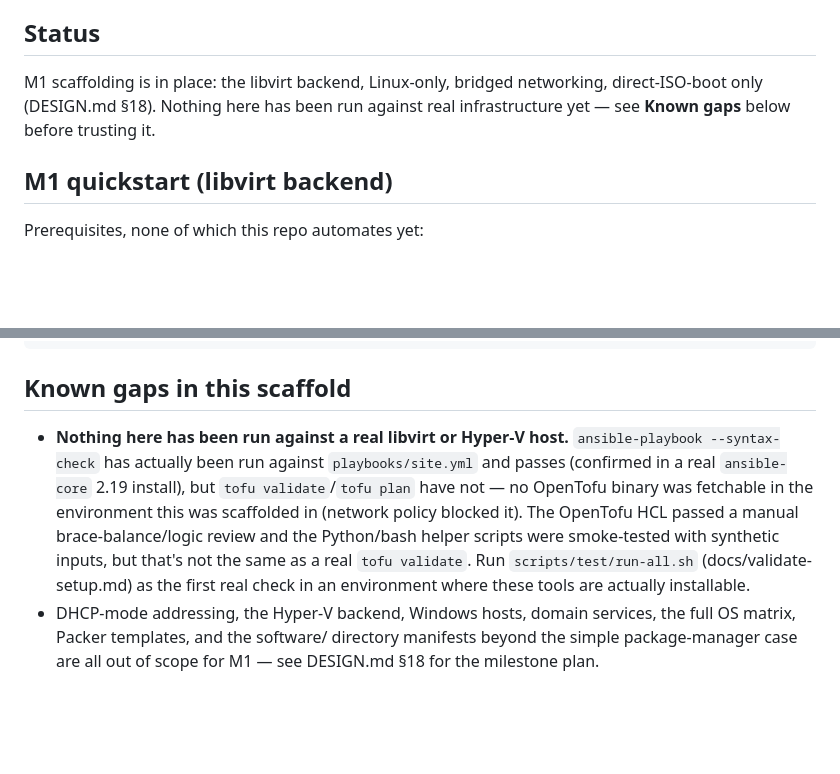
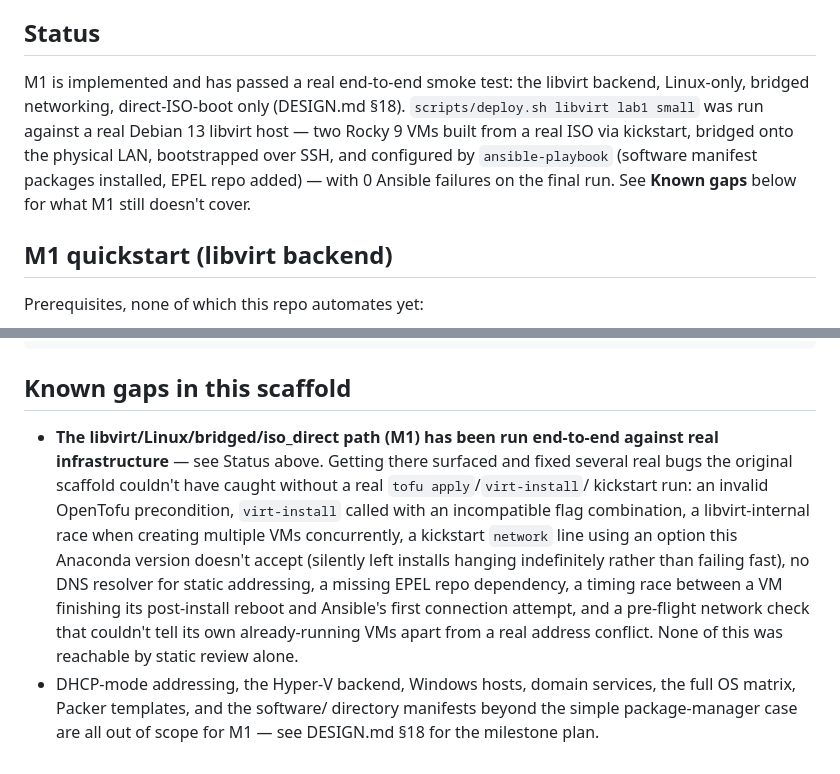
Before and after one commit to JesseMcWilliams/LABaPe, a Markdown page: README.md, 2 parts joined by grey strips. Drawn GitHub-style; blank space fills up the shorter version.

Commit message:
Update README: M1 has passed a real end-to-end smoke test
Status and Known gaps both described M1 as never having run against
real infrastructure — no longer true after this session's smoke test
(scripts/deploy.sh libvirt lab1 small, real Debian 13 libvirt host, two
Rocky 9 VMs, 0 Ansible failures on the final run). Known gaps now lists
what that run actually found and fixed, for context on why M1 is
trustworthy now in a way static review alone couldn't establish.

Co-Authored-By: Claude Sonnet 5 <noreply@anthropic.com>

```diff
--- a/README.md
+++ b/README.md
@@ -11,10 +11,14 @@ credentials, the software manifest, and directory objects.
 
 ## Status
 
-M1 scaffolding is in place: the libvirt backend, Linux-only, bridged
-networking, direct-ISO-boot only (DESIGN.md §18). Nothing here has been
-run against real infrastructure yet — see **Known gaps** below before
-trusting it.
+M1 is implemented and has passed a real end-to-end smoke test: the
+libvirt backend, Linux-only, bridged networking, direct-ISO-boot only
+(DESIGN.md §18). `scripts/deploy.sh libvirt lab1 small` was run against
+a real Debian 13 libvirt host — two Rocky 9 VMs built from a real ISO
+via kickstart, bridged onto the physical LAN, bootstrapped over SSH,
+and configured by `ansible-playbook` (software manifest packages
+installed, EPEL repo added) — with 0 Ansible failures on the final run.
+See **Known gaps** below for what M1 still doesn't cover.
 
 ## M1 quickstart (libvirt backend)
 
@@ -79,17 +83,20 @@ scripts/test/run-all.sh
 
 ## Known gaps in this scaffold
 
-- **Nothing here has been run against a real libvirt or Hyper-V host.**
-  `ansible-playbook --syntax-check` has actually been run against
-  `playbooks/site.yml` and passes (confirmed in a real `ansible-core`
-  2.19 install), but `tofu validate`/`tofu plan` have not — no OpenTofu
-  binary was fetchable in the environment this was scaffolded in
-  (network policy blocked it). The OpenTofu HCL passed a manual
-  brace-balance/logic review and the Python/bash helper scripts were
-  smoke-tested with synthetic inputs, but that's not the same as a real
-  `tofu validate`. Run `scripts/test/run-all.sh` (docs/validate-setup.md)
-  as the first real check in an environment where these tools are
-  actually installable.
+- **The libvirt/Linux/bridged/iso_direct path (M1) has been run
+  end-to-end against real infrastructure** — see Status above. Getting
+  there surfaced and fixed several real bugs the original scaffold
+  couldn't have caught without a real `tofu apply`/`virt-install`/
+  kickstart run: an invalid OpenTofu precondition, `virt-install`
+  called with an incompatible flag combination, a libvirt-internal race
+  when creating multiple VMs concurrently, a kickstart `network` line
+  using an option this Anaconda version doesn't accept (silently left
+  installs hanging indefinitely rather than failing fast), no DNS
+  resolver for static addressing, a missing EPEL repo dependency, a
+  timing race between a VM finishing its post-install reboot and
+  Ansible's first connection attempt, and a pre-flight network check
+  that couldn't tell its own already-running VMs apart from a real
+  address conflict. None of this was reachable by static review alone.
 - DHCP-mode addressing, the Hyper-V backend, Windows hosts, domain
   services, the full OS matrix, Packer templates, and the software/
   directory manifests beyond the simple package-manager case are all
```
